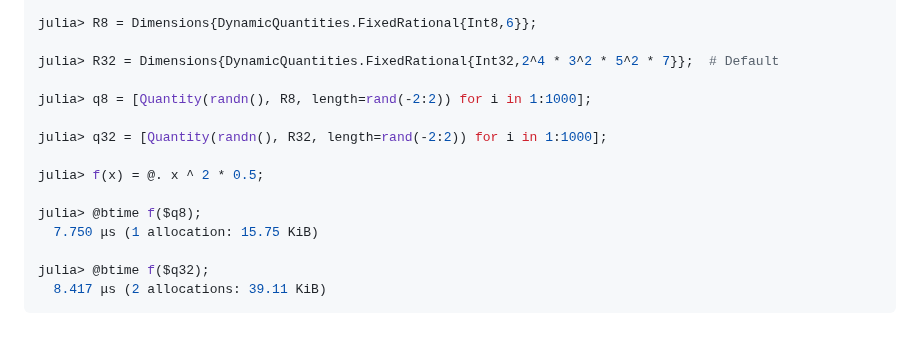
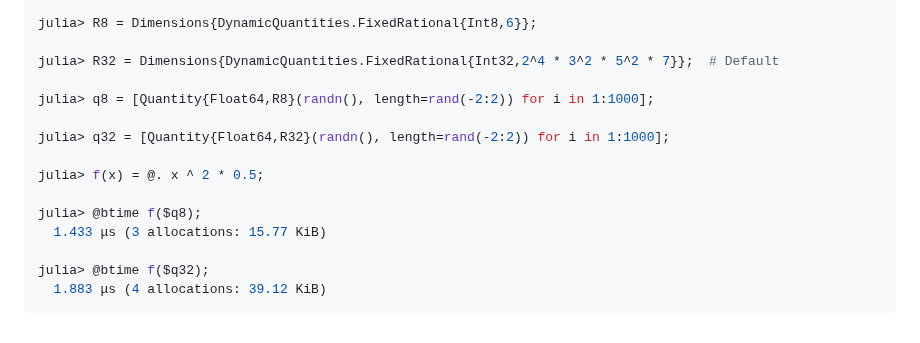
Before and after one commit to SymbolicML/DynamicQuantities.jl, a Markdown page: README.md, the part around the change. GitHub-like rendering.

Commit message:
Update timings

````diff
--- a/README.md
+++ b/README.md
@@ -349,15 +349,15 @@ julia> R8 = Dimensions{DynamicQuantities.FixedRational{Int8,6}};
 
 julia> R32 = Dimensions{DynamicQuantities.FixedRational{Int32,2^4 * 3^2 * 5^2 * 7}};  # Default
 
-julia> q8 = [Quantity(randn(), R8, length=rand(-2:2)) for i in 1:1000];
+julia> q8 = [Quantity{Float64,R8}(randn(), length=rand(-2:2)) for i in 1:1000];
 
-julia> q32 = [Quantity(randn(), R32, length=rand(-2:2)) for i in 1:1000];
+julia> q32 = [Quantity{Float64,R32}(randn(), length=rand(-2:2)) for i in 1:1000];
 
 julia> f(x) = @. x ^ 2 * 0.5;
 
 julia> @btime f($q8);
-  7.750 μs (1 allocation: 15.75 KiB)
+  1.433 μs (3 allocations: 15.77 KiB)
 
 julia> @btime f($q32);
-  8.417 μs (2 allocations: 39.11 KiB)
+  1.883 μs (4 allocations: 39.12 KiB)
 ```
````
